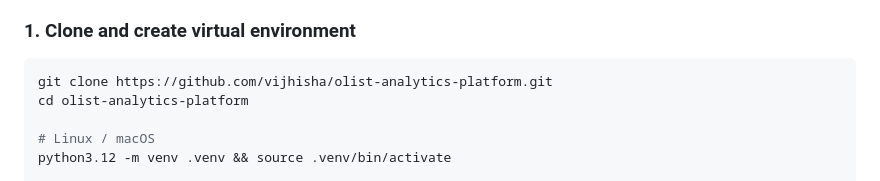
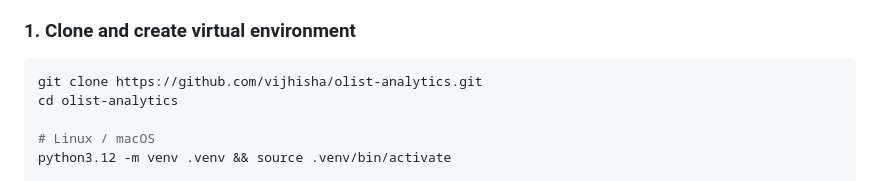
Before and after one commit to vijhisha/olist-analytics, a Markdown page: README.md, the part around the change. GitHub-like rendering.

Commit message:
fix: correct clone URL from olist-analytics-platform to olist-analytics
Co-Authored-By: Claude Sonnet 4.6 <noreply@anthropic.com>

````diff
--- a/README.md
+++ b/README.md
@@ -114,8 +114,8 @@ Analysis notebook                ← analysis/delivery_review_causal.ipynb
 ### 1. Clone and create virtual environment
 
 ```bash
-git clone https://github.com/vijhisha/olist-analytics-platform.git
-cd olist-analytics-platform
+git clone https://github.com/vijhisha/olist-analytics.git
+cd olist-analytics
 
 # Linux / macOS
 python3.12 -m venv .venv && source .venv/bin/activate
````
